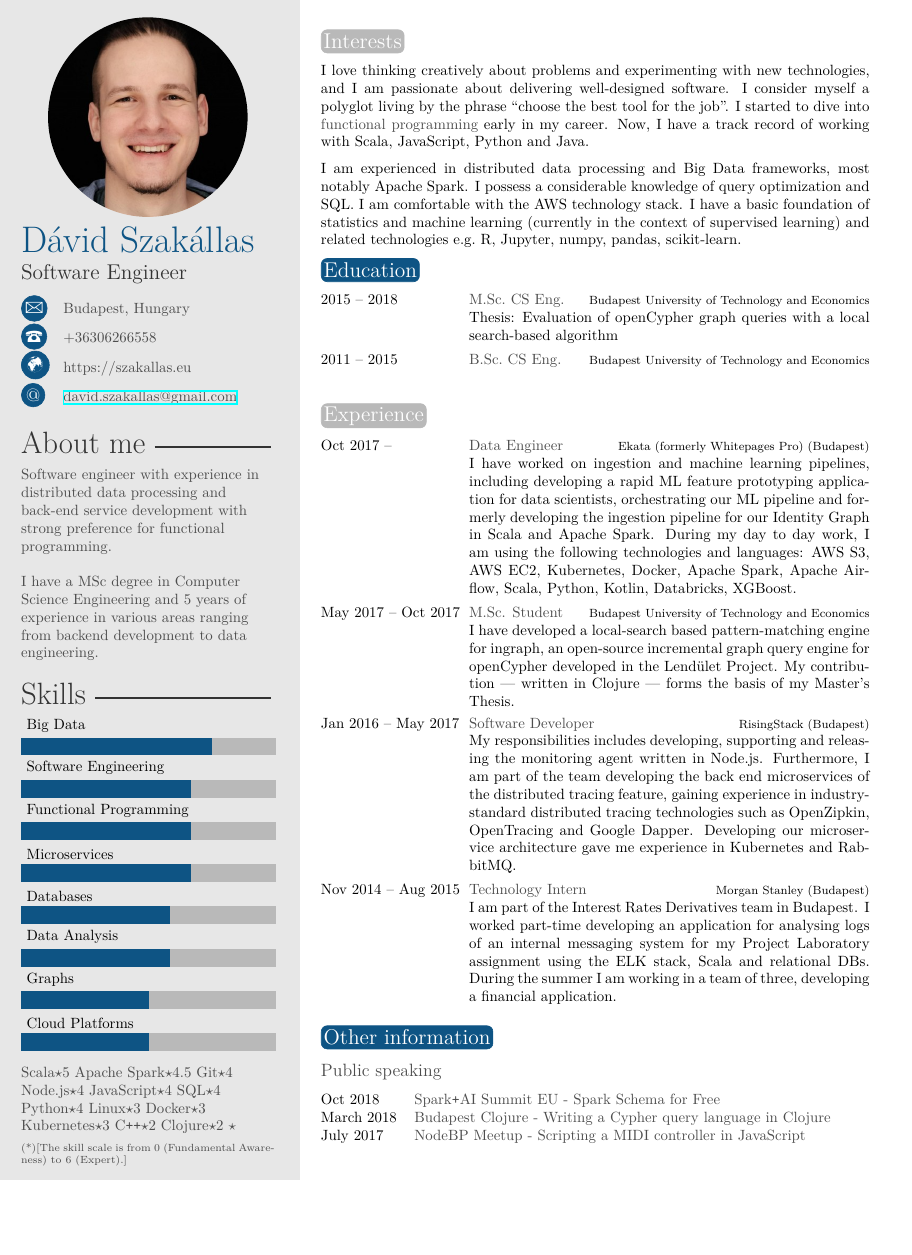
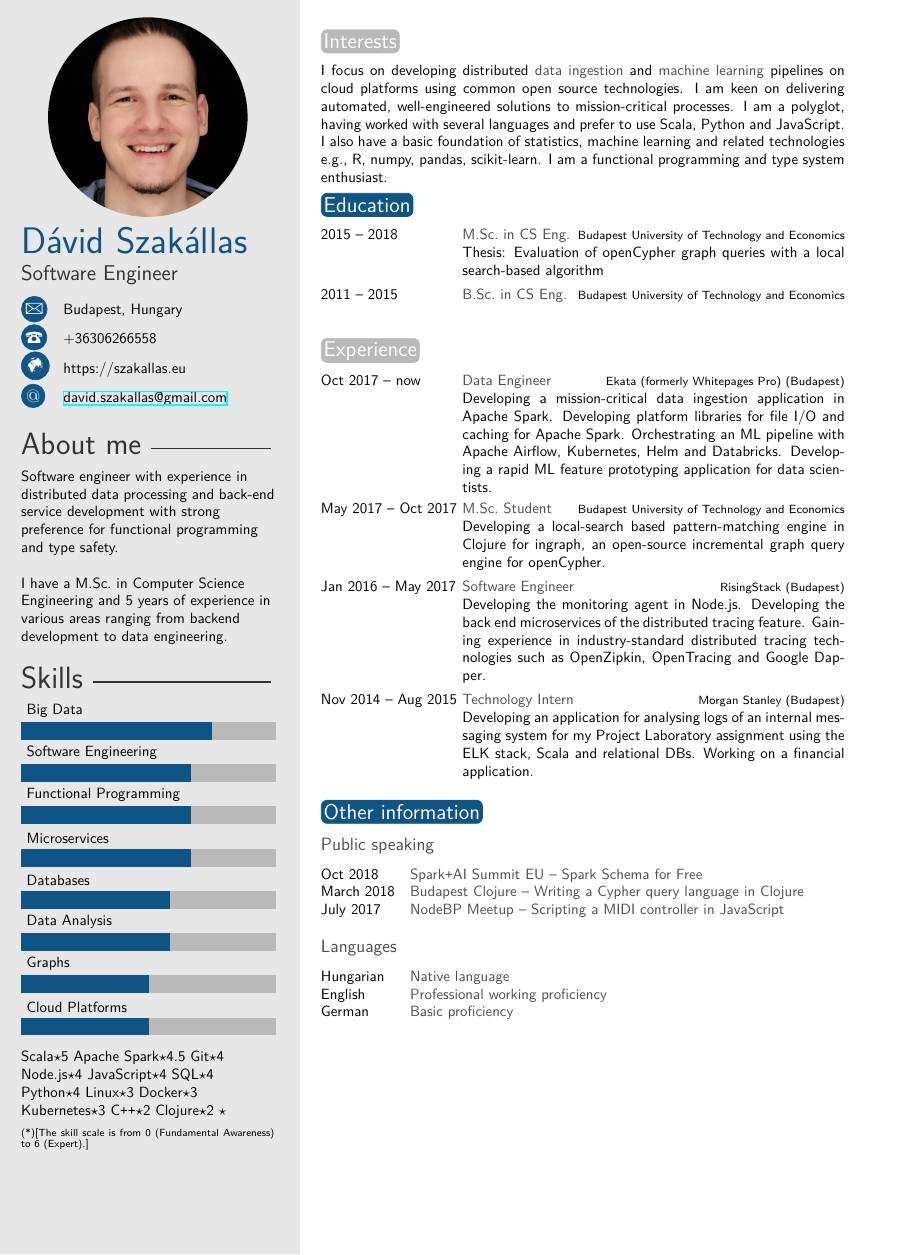
Before and after one commit to dszakallas/cv, a LaTeX CV (david_szakallas.tex, which reads cv.cls): page 1 of 2 before the commit and the whole page after it, the shorter picture padded with empty space. Compiled offline with XeLaTeX.

Commit message:
make more concise

```diff
--- a/cv.cls
+++ b/cv.cls
@@ -56,6 +56,7 @@
 %----------------------------------------------------------------------------------------
 %	 MISC CONFIGURATIONS
 %----------------------------------------------------------------------------------------
+\renewcommand{\familydefault}{\sfdefault}
 
 \renewcommand{\bfseries}{\color{gray}} % Make \textbf produce coloured text instead
 
--- a/david_szakallas.tex
+++ b/david_szakallas.tex
@@ -19,7 +19,7 @@
 %	PACKAGES AND OTHER DOCUMENT CONFIGURATIONS
 %----------------------------------------------------------------------------------------
 
-\documentclass[letterpaper]{cv} % a4paper for A4
+\documentclass[a4paper]{cv} % a4paper for A4
 
 %----------------------------------------------------------------------------------------
 %	 PERSONAL INFORMATION
@@ -46,8 +46,8 @@
 %	 ABOUT ME
 %----------------------------------------------------------------------------------------
 
-\aboutme{Software engineer with experience in distributed data processing and back-end service development with strong preference for functional programming.\newline\newline
-  I have a MSc degree in Computer Science Engineering and  5 years of experience in various areas ranging
+\aboutme{Software engineer with experience in distributed data processing and back-end service development with strong preference for functional programming and type safety.\newline\newline
+  I have a M.Sc.\ in Computer Science Engineering and 5 years of experience in various areas ranging
   from backend development to data engineering.} % To have no About Me section, just remove all the text and leave \aboutme{}
 
 %----------------------------------------------------------------------------------------
@@ -74,9 +74,7 @@
 
 \section{Interests}
 
-I love thinking creatively about problems and experimenting with new technologies, and I am passionate about delivering well-designed software. I consider myself a polyglot living by the phrase ``choose the best tool for the job''. I started to dive into \textbf{functional programming} early in my career. Now, I have a track record of working with Scala, JavaScript, Python and Java.
-
-I am experienced in distributed data processing and Big Data frameworks, most notably Apache Spark. I possess a considerable knowledge of query optimization and SQL. I am comfortable with the AWS technology stack. I have a basic foundation of statistics and machine learning (currently in the context of supervised learning) and related technologies e.g.\ R, Jupyter, numpy, pandas, scikit-learn.
+I focus on developing distributed \textbf{data ingestion} and \textbf{machine learning} pipelines on cloud platforms using common open source technologies. I am keen on delivering automated, well-engineered solutions to mission-critical processes. I am a polyglot, having worked with several languages and prefer to use Scala, Python and JavaScript. I also have a basic foundation of statistics, machine learning and related technologies \eg{} R, numpy, pandas, scikit-learn. I am a functional programming and type system enthusiast.
 
 %----------------------------------------------------------------------------------------
 %	 EDUCATION
@@ -85,8 +83,8 @@ I am experienced in distributed data processing and Big Data frameworks, most no
 \section{Education}
 
 \begin{twenty} % Environment for a list with descriptions
-	\twentyitem{2015 -- 2018}{M.Sc.\ CS Eng.}{Budapest University of Technology and Economics}{Thesis: Evaluation of openCypher graph queries with a local search-based algorithm}
-	\twentyitem{2011 -- 2015}{B.Sc.\ CS Eng.}{Budapest University of Technology and Economics}{}
+	\twentyitem{2015 -- 2018}{M.Sc.\ in CS Eng.}{Budapest University of Technology and Economics}{Thesis: Evaluation of openCypher graph queries with a local search-based algorithm}
+	\twentyitem{2011 -- 2015}{B.Sc.\ in CS Eng.}{Budapest University of Technology and Economics}{}
 \end{twenty}
 
 % %----------------------------------------------------------------------------------------
@@ -123,34 +121,21 @@ I am experienced in distributed data processing and Big Data frameworks, most no
 \section{Experience}
 
 \begin{twenty} % Environment for a list with descriptions
-	\twentyitem{Oct 2017 -- }{Data Engineer}{Ekata (formerly Whitepages Pro)
-    (Budapest)}{I have worked on ingestion and machine learning pipelines,
-    including developing a rapid ML feature prototyping application for data scientists,
-    orchestrating our ML pipeline and formerly developing the ingestion pipeline
-    for our Identity Graph in Scala and Apache Spark. During my day to day work,
-    I am using the following technologies and languages: AWS S3, AWS EC2, Kubernetes,
-    Docker, Apache Spark, Apache Airflow, Scala, Python, Kotlin, Databricks, XGBoost.}
+	\twentyitem{Oct 2017 -- now }{Data Engineer}{Ekata (formerly Whitepages Pro)
+    (Budapest)}{Developing a mission-critical data ingestion application in Apache Spark. Developing platform libraries for file I/O and caching for Apache Spark. Orchestrating an ML pipeline with Apache Airflow, Kubernetes, Helm and Databricks. Developing a rapid ML feature prototyping application for data scientists.}
 
-  \twentyitem{May 2017 -- Oct 2017}{M.Sc. Student}{Budapest University of
-    Technology and Economics}{I have developed a local-search based
-    pattern-matching engine for ingraph, an open-source incremental graph
-    query engine for openCypher developed in the Lendület Project. My
-    contribution --- written in Clojure --- forms the basis of my Master's Thesis.}
+  \twentyitem{May 2017 -- Oct 2017}{M.Sc.\ Student}{Budapest University of
+    Technology and Economics}{Developing a local-search based
+    pattern-matching engine in Clojure for ingraph, an open-source incremental graph query engine for openCypher.}
 
-	\twentyitem{Jan 2016 -- May 2017}{Software Developer}{RisingStack
-    (Budapest)}{My responsibilities includes developing,
-    supporting and releasing the monitoring agent written in Node.js.
-    Furthermore, I am part of the team developing the back end microservices of
-    the distributed tracing feature, gaining experience in industry-standard
-    distributed tracing technologies such as OpenZipkin, OpenTracing and Google
-    Dapper. Developing our microservice architecture gave me experience in Kubernetes and RabbitMQ.}
+	\twentyitem{Jan 2016 -- May 2017}{Software Engineer}{RisingStack
+    (Budapest)}{Developing the monitoring agent in Node.js.
+    Developing the back end microservices of the distributed tracing feature. Gaining experience in industry-standard distributed tracing technologies such as OpenZipkin, OpenTracing and Google Dapper.}
 
 	\twentyitem{Nov 2014 -- Aug 2015}{Technology Intern}{Morgan Stanley
-    (Budapest)}{I am part of the Interest Rates Derivatives team in Budapest. I
-    worked part-time developing an application for analysing logs of an internal
+    (Budapest)}{Developing an application for analysing logs of an internal
     messaging system for my Project Laboratory assignment using the ELK stack,
-    Scala and relational DBs. During the summer I am working in a team of three,
-    developing a financial application.}
+    Scala and relational DBs. Working on a financial application.}
 	%\twentyitem{<dates>}{<title>}{<location>}{<description>}
 \end{twenty}
 
@@ -162,14 +147,15 @@ I am experienced in distributed data processing and Big Data frameworks, most no
 
 \subsection{Public speaking}
 \begin{twentyshort} % Environment for a short list with no descriptions
-  \twentyitemshort{Oct 2018}{Spark\texttt{+}AI Summit EU - Spark Schema for Free}
-	\twentyitemshort{March 2018}{Budapest Clojure - Writing a Cypher query language in Clojure}
-	\twentyitemshort{July 2017}{NodeBP Meetup - Scripting a MIDI controller in JavaScript}
+  \twentyitemshort{Oct 2018}{Spark\texttt{+}AI Summit EU -- Spark Schema for Free}
+	\twentyitemshort{March 2018}{Budapest Clojure -- Writing a Cypher query language in Clojure}
+	\twentyitemshort{July 2017}{NodeBP Meetup -- Scripting a MIDI controller in JavaScript}
 \end{twentyshort}
 
 
 \subsection{Languages}
 \begin{twentyshort} % Environment for a short list with no descriptions
+	\twentyitemshort{Hungarian}{Native language}
 	\twentyitemshort{English}{Professional working proficiency}
 	\twentyitemshort{German}{Basic proficiency}
 \end{twentyshort}
```
